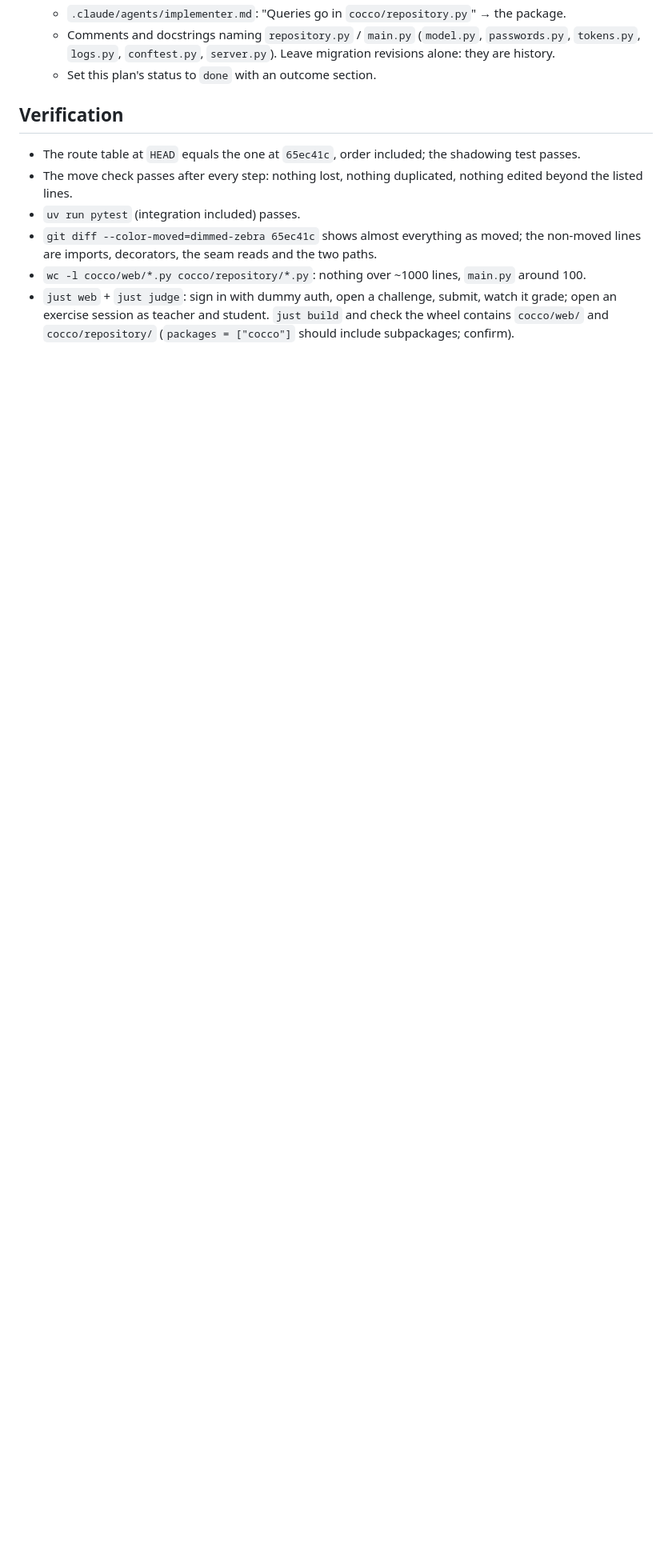
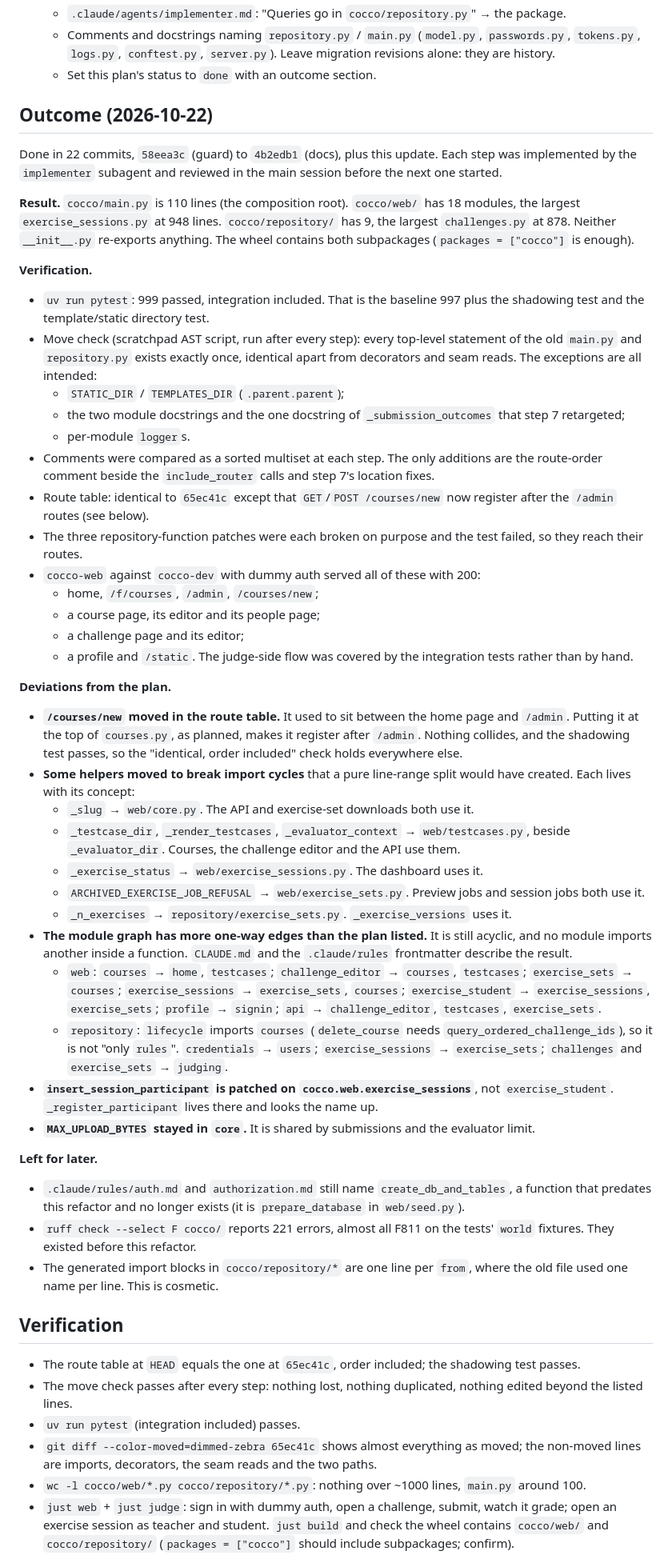
Before and after one commit to Cecca/cocco, a Markdown page: plans/2026-10-18-general-refactor.md, the part around one of its changes. Shown at 80% size. GitHub-like rendering; blank space fills up the shorter version.

Commit message:
plan: record the outcome of the general refactor
Mark the plan done with what was verified and where the result departs
from the plan, and fix a duplicated phrase in CLAUDE.md.

Co-Authored-By: Claude Opus 5.5 <noreply@anthropic.com>

```diff
--- a/plans/2026-10-18-general-refactor.md
+++ b/plans/2026-10-18-general-refactor.md
@@ -238,6 +238,69 @@ whole suite, integration included, for steps 1 and 2, which touch the judge's im
    - Comments and docstrings naming `repository.py` / `main.py` (`model.py`, `passwords.py`, `tokens.py`,
      `logs.py`, `conftest.py`, `server.py`). Leave migration revisions alone: they are history.
    - Set this plan's status to `done` with an outcome section.
+
+## Outcome (2026-10-22)
+
+Done in 22 commits, `58eea3c` (guard) to `4b2edb1` (docs), plus this update. Each step was implemented by the
+`implementer` subagent and reviewed in the main session before the next one started.
+
+**Result.** `cocco/main.py` is 110 lines (the composition root). `cocco/web/` has 18 modules, the largest
+`exercise_sessions.py` at 948 lines. `cocco/repository/` has 9, the largest `challenges.py` at 878. Neither
+`__init__.py` re-exports anything. The wheel contains both subpackages (`packages = ["cocco"]` is enough).
+
+**Verification.**
+- `uv run pytest`: 999 passed, integration included. That is the baseline 997 plus the shadowing test and the
+  template/static directory test.
+- Move check (scratchpad AST script, run after every step): every top-level statement of the old `main.py` and
+  `repository.py` exists exactly once, identical apart from decorators and seam reads. The exceptions are all
+  intended:
+  - `STATIC_DIR` / `TEMPLATES_DIR` (`.parent.parent`);
+  - the two module docstrings and the one docstring of `_submission_outcomes` that step 7 retargeted;
+  - per-module `logger`s.
+- Comments were compared as a sorted multiset at each step. The only additions are the route-order comment beside
+  the `include_router` calls and step 7's location fixes.
+- Route table: identical to `65ec41c` except that `GET`/`POST /courses/new` now register after the `/admin` routes
+  (see below).
+- The three repository-function patches were each broken on purpose and the test failed, so they reach their
+  routes.
+- `cocco-web` against `cocco-dev` with dummy auth served all of these with 200:
+  - home, `/f/courses`, `/admin`, `/courses/new`;
+  - a course page, its editor and its people page;
+  - a challenge page and its editor;
+  - a profile and `/static`.
+  The judge-side flow was covered by the integration tests rather than by hand.
+
+**Deviations from the plan.**
+- **`/courses/new` moved in the route table.** It used to sit between the home page and `/admin`. Putting it at the
+  top of `courses.py`, as planned, makes it register after `/admin`. Nothing collides, and the shadowing test
+  passes, so the "identical, order included" check holds everywhere else.
+- **Some helpers moved to break import cycles** that a pure line-range split would have created. Each lives with its
+  concept:
+  - `_slug` → `web/core.py`. The API and exercise-set downloads both use it.
+  - `_testcase_dir`, `_render_testcases`, `_evaluator_context` → `web/testcases.py`, beside `_evaluator_dir`. Courses,
+    the challenge editor and the API use them.
+  - `_exercise_status` → `web/exercise_sessions.py`. The dashboard uses it.
+  - `ARCHIVED_EXERCISE_JOB_REFUSAL` → `web/exercise_sets.py`. Preview jobs and session jobs both use it.
+  - `_n_exercises` → `repository/exercise_sets.py`. `_exercise_versions` uses it.
+- **The module graph has more one-way edges than the plan listed.** It is still acyclic, and no module imports
+  another inside a function. `CLAUDE.md` and the `.claude/rules` frontmatter describe the result.
+  - `web`: `courses` → `home`, `testcases`; `challenge_editor` → `courses`, `testcases`; `exercise_sets` → `courses`;
+    `exercise_sessions` → `exercise_sets`, `courses`; `exercise_student` → `exercise_sessions`, `exercise_sets`;
+    `profile` → `signin`; `api` → `challenge_editor`, `testcases`, `exercise_sets`.
+  - `repository`: `lifecycle` imports `courses` (`delete_course` needs `query_ordered_challenge_ids`), so it is not
+    "only `rules`". `credentials` → `users`; `exercise_sessions` → `exercise_sets`; `challenges` and `exercise_sets`
+    → `judging`.
+- **`insert_session_participant` is patched on `cocco.web.exercise_sessions`**, not `exercise_student`.
+  `_register_participant` lives there and looks the name up.
+- **`MAX_UPLOAD_BYTES` stayed in `core`.** It is shared by submissions and the evaluator limit.
+
+**Left for later.**
+- `.claude/rules/auth.md` and `authorization.md` still name `create_db_and_tables`, a function that predates this
+  refactor and no longer exists (it is `prepare_database` in `web/seed.py`).
+- `ruff check --select F cocco/` reports 221 errors, almost all F811 on the tests' `world` fixtures. They existed
+  before this refactor.
+- The generated import blocks in `cocco/repository/*` are one line per `from`, where the old file used one name per
+  line. This is cosmetic.
 
 ## Verification
 
```
Also changed, not shown: other parts of plans/2026-10-18-general-refactor.md (+9 -9 lines), CLAUDE.md (+1 -1 lines).
